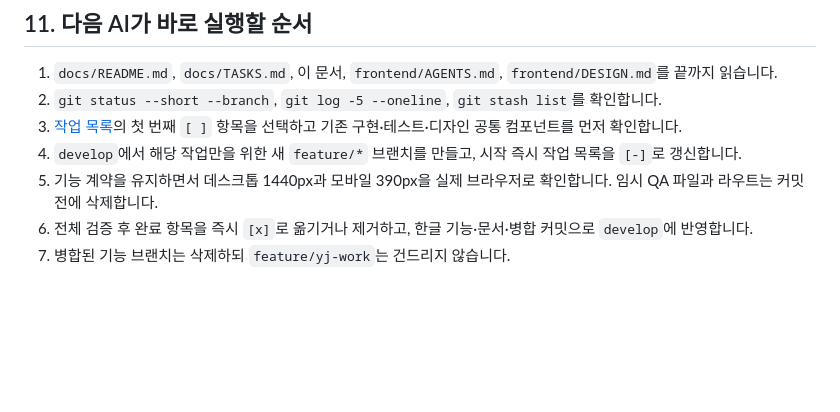
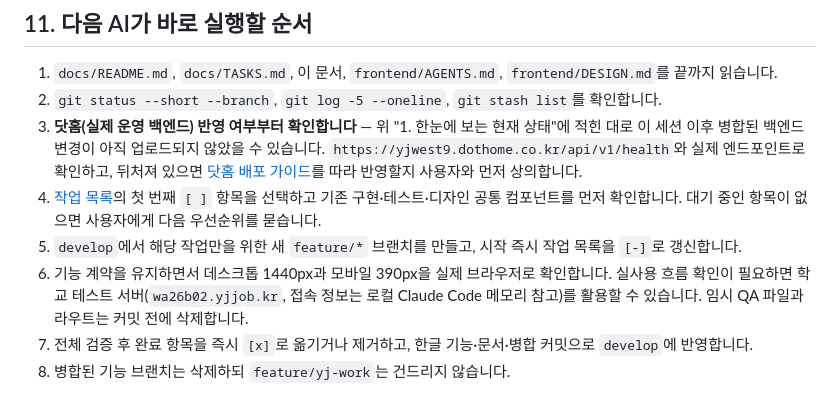
Before and after one commit to vegetable-garden-planner/vegetable-garden-planner, a Markdown page: docs/HANDOFF.md, the part around one of its changes. Drawn GitHub-style; blank space fills up the shorter version.

```diff
--- a/docs/HANDOFF.md
+++ b/docs/HANDOFF.md
@@ -188,8 +186,9 @@ git status --short --branch
 
 1. `docs/README.md`, `docs/TASKS.md`, 이 문서, `frontend/AGENTS.md`, `frontend/DESIGN.md`를 끝까지 읽습니다.
 2. `git status --short --branch`, `git log -5 --oneline`, `git stash list`를 확인합니다.
-3. [작업 목록](TASKS.md)의 첫 번째 `[ ]` 항목을 선택하고 기존 구현·테스트·디자인 공통 컴포넌트를 먼저 확인합니다.
-4. `develop`에서 해당 작업만을 위한 새 `feature/*` 브랜치를 만들고, 시작 즉시 작업 목록을 `[-]`로 갱신합니다.
-5. 기능 계약을 유지하면서 데스크톱 1440px과 모바일 390px을 실제 브라우저로 확인합니다. 임시 QA 파일과 라우트는 커밋 전에 삭제합니다.
-6. 전체 검증 후 완료 항목을 즉시 `[x]`로 옮기거나 제거하고, 한글 기능·문서·병합 커밋으로 `develop`에 반영합니다.
-7. 병합된 기능 브랜치는 삭제하되 `feature/yj-work`는 건드리지 않습니다.
+3. **닷홈(실제 운영 백엔드) 반영 여부부터 확인합니다** — 위 "1. 한눈에 보는 현재 상태"에 적힌 대로 이 세션 이후 병합된 백엔드 변경이 아직 업로드되지 않았을 수 있습니다. `https://yjwest9.dothome.co.kr/api/v1/health`와 실제 엔드포인트로 확인하고, 뒤처져 있으면 [닷홈 배포 가이드](DOTHOME_DEPLOYMENT.md)를 따라 반영할지 사용자와 먼저 상의합니다.
+4. [작업 목록](TASKS.md)의 첫 번째 `[ ]` 항목을 선택하고 기존 구현·테스트·디자인 공통 컴포넌트를 먼저 확인합니다. 대기 중인 항목이 없으면 사용자에게 다음 우선순위를 묻습니다.
+5. `develop`에서 해당 작업만을 위한 새 `feature/*` 브랜치를 만들고, 시작 즉시 작업 목록을 `[-]`로 갱신합니다.
+6. 기능 계약을 유지하면서 데스크톱 1440px과 모바일 390px을 실제 브라우저로 확인합니다. 실사용 흐름 확인이 필요하면 학교 테스트 서버(`wa26b02.yjjob.kr`, 접속 정보는 로컬 Claude Code 메모리 참고)를 활용할 수 있습니다. 임시 QA 파일과 라우트는 커밋 전에 삭제합니다.
+7. 전체 검증 후 완료 항목을 즉시 `[x]`로 옮기거나 제거하고, 한글 기능·문서·병합 커밋으로 `develop`에 반영합니다.
+8. 병합된 기능 브랜치는 삭제하되 `feature/yj-work`는 건드리지 않습니다.
```
Also changed, not shown: other parts of docs/HANDOFF.md (+21 -23 lines).
